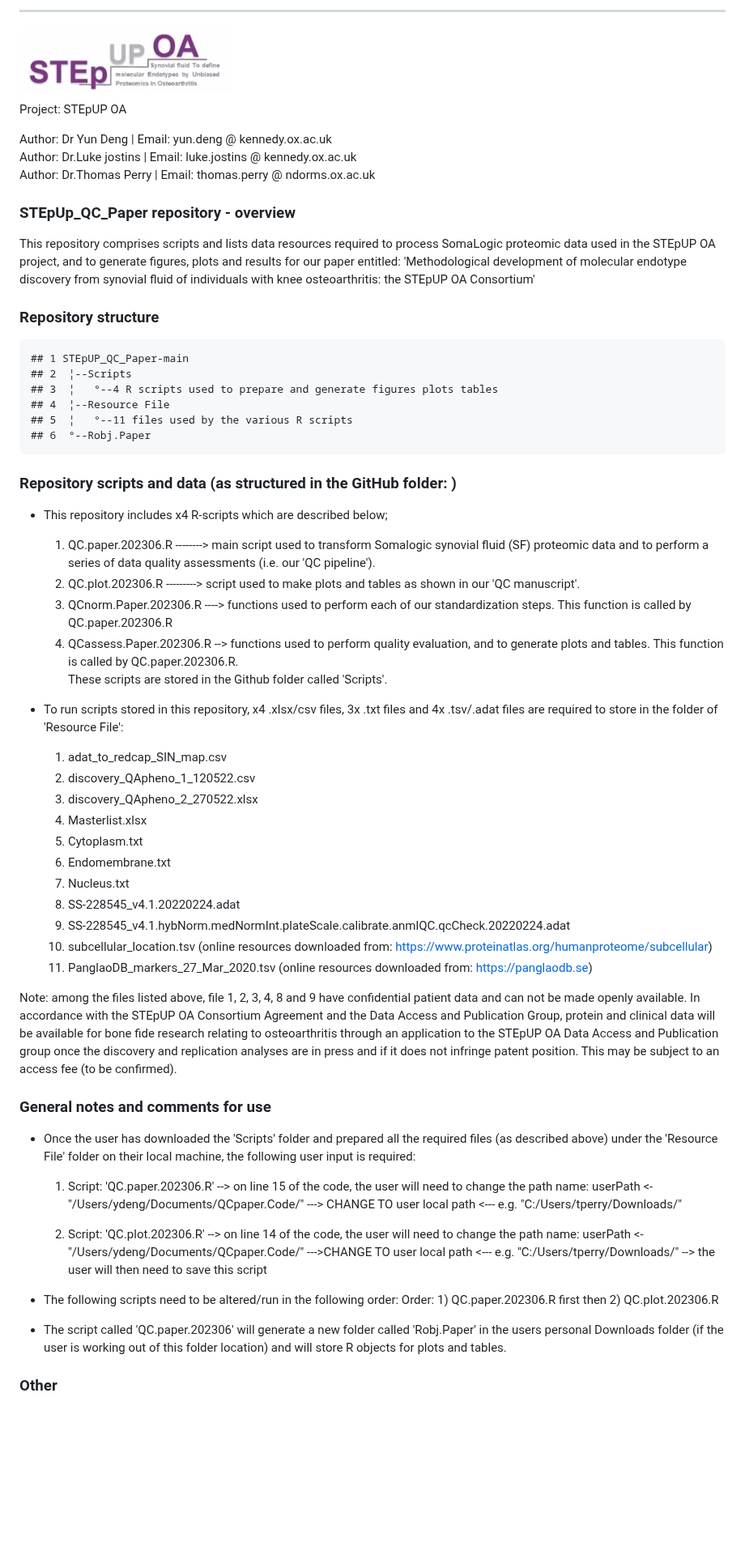
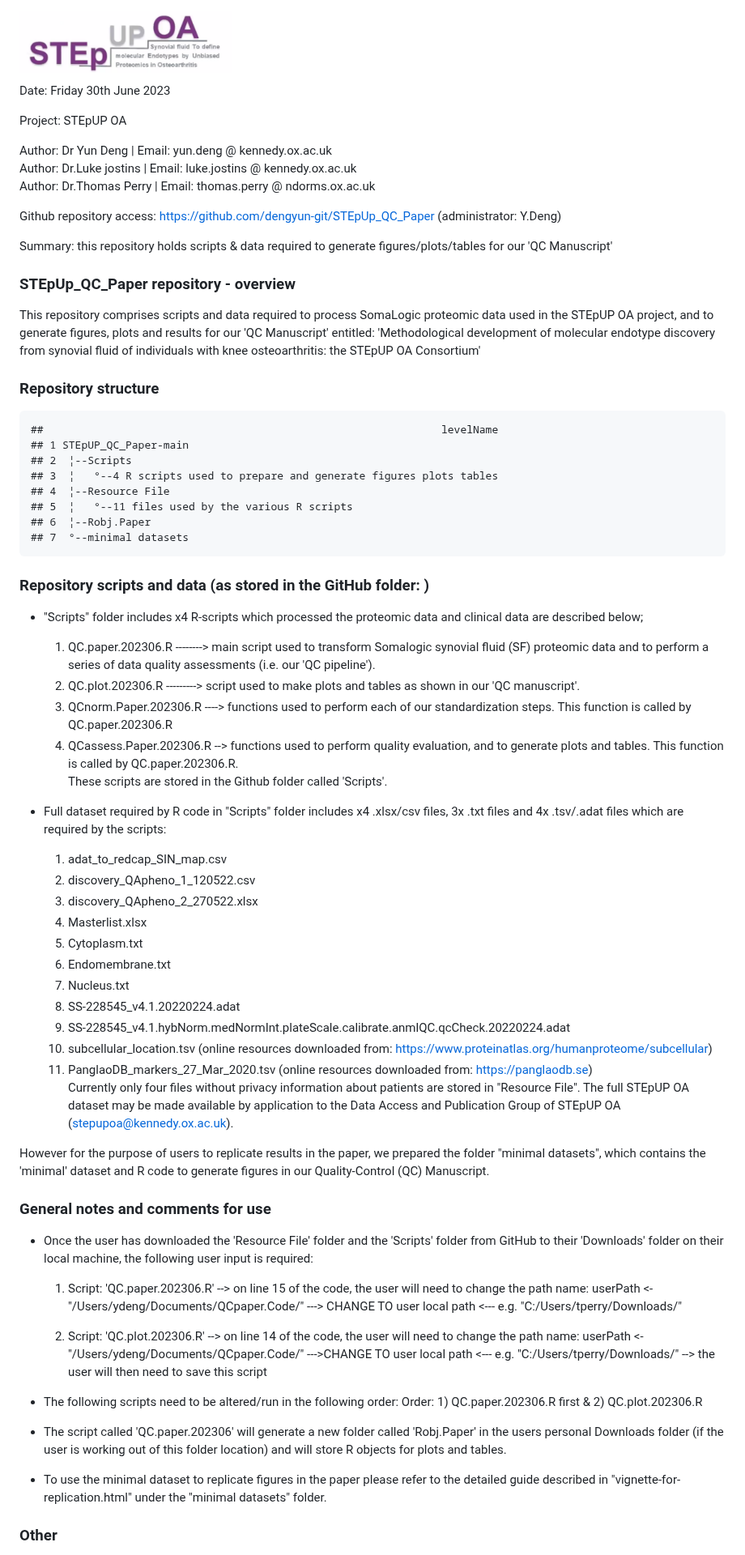
Before and after one commit to dengyun-git/STEpUp_QC_Paper, a Markdown page: README.md, the part around the change. Shown at 81% size. Drawn GitHub-style; blank space fills up the shorter version.

````diff
--- a/README.md
+++ b/README.md
@@ -1,5 +1,6 @@
----
 <img src="STEPUPlogo.png" width="30%" />
+
+Date: Friday 30th June 2023
 
 Project: STEpUP OA
 
@@ -7,33 +8,37 @@ Author: Dr Yun Deng     | Email:  yun.deng @ kennedy.ox.ac.uk\
 Author: Dr.Luke jostins | Email:  luke.jostins @ kennedy.ox.ac.uk\
 Author: Dr.Thomas Perry | Email:  thomas.perry @ ndorms.ox.ac.uk
 
+Github repository access: https://github.com/dengyun-git/STEpUp_QC_Paper (administrator: Y.Deng)
+
+Summary: this repository holds scripts & data required to generate figures/plots/tables for our 'QC Manuscript'
 
 ### STEpUp_QC_Paper repository - overview
-This repository comprises scripts and lists data resources required to process SomaLogic proteomic data used in the STEpUP OA project, and to generate figures, plots and results for our paper entitled:
+This repository comprises scripts and data required to process SomaLogic proteomic data used in the STEpUP OA project, and to generate figures, plots and results for our 'QC Manuscript' entitled:
 'Methodological development of molecular endotype discovery from synovial fluid of individuals with knee osteoarthritis: the STEpUP OA Consortium'
-
 
 ### Repository structure
 
 
 ```
+##                                                               levelName
 ## 1 STEpUP_QC_Paper-main
 ## 2  ¦--Scripts
 ## 3  ¦   °--4 R scripts used to prepare and generate figures plots tables
 ## 4  ¦--Resource File
 ## 5  ¦   °--11 files used by the various R scripts
-## 6  °--Robj.Paper
+## 6  ¦--Robj.Paper
+## 7  °--minimal datasets
 ```
 
-### Repository scripts and data (as structured in the GitHub folder: )
-* This repository includes x4 R-scripts which are described below;
+### Repository scripts and data (as stored in the GitHub folder: )
+* "Scripts" folder includes x4 R-scripts which processed the proteomic data and clinical data are described below;
   1) QC.paper.202306.R --------> main script used to transform Somalogic synovial fluid (SF) proteomic data and to perform a series of data quality assessments (i.e. our 'QC pipeline').
    2) QC.plot.202306.R ---------> script used to make plots and tables as shown in our 'QC manuscript'.
    3) QCnorm.Paper.202306.R ----> functions used to perform each of our standardization steps. This function is called by QC.paper.202306.R
    4) QCassess.Paper.202306.R --> functions used to perform quality evaluation, and to generate plots and tables. This function is called by QC.paper.202306.R.\
 These scripts are stored in the Github folder called 'Scripts'.
 
-* To run scripts stored in this repository,  x4 .xlsx/csv files, 3x .txt files and 4x .tsv/.adat files are required to store in the folder of 'Resource File':
+* Full dataset required by R code in "Scripts" folder includes x4 .xlsx/csv files, 3x .txt files and 4x .tsv/.adat files which are required by the scripts:
    1) adat_to_redcap_SIN_map.csv
    2) discovery_QApheno_1_120522.csv
    3) discovery_QApheno_2_270522.xlsx
@@ -44,22 +49,26 @@ These scripts are stored in the Github folder called 'Scripts'.
    8) SS-228545_v4.1.20220224.adat
    9) SS-228545_v4.1.hybNorm.medNormInt.plateScale.calibrate.anmlQC.qcCheck.20220224.adat
    10) subcellular_location.tsv (online resources downloaded from: https://www.proteinatlas.org/humanproteome/subcellular)
-   11) PanglaoDB_markers_27_Mar_2020.tsv (online resources downloaded from: https://panglaodb.se)
+   11) PanglaoDB_markers_27_Mar_2020.tsv (online resources downloaded from: https://panglaodb.se) \
+Currently only four files without privacy information about patients are stored in "Resource File". The full STEpUP OA dataset may be made available by application to the Data Access and Publication Group of STEpUP OA (stepupoa@kennedy.ox.ac.uk).
 
-Note: among the files listed above, file 1, 2, 3, 4, 8 and 9 have confidential patient data and can not be made openly available. In accordance with the STEpUP OA Consortium Agreement and the Data Access and Publication Group, protein and clinical data will be available for bone fide research relating to osteoarthritis through an application to the STEpUP OA Data Access and Publication group once the discovery and replication analyses are in press and if it does not infringe patent position. This may be subject to an access fee (to be confirmed).
+However for the purpose of users to replicate results in the paper, we prepared the folder "minimal datasets", which contains the 'minimal' dataset and R code to generate figures in our Quality-Control (QC) Manuscript.
 
 ### General notes and comments for use
-* Once the user has downloaded the 'Scripts' folder and prepared all the required files (as described above) under the 'Resource File' folder on their local machine, the following user input is required:
+* Once the user has downloaded the 'Resource File' folder and the 'Scripts' folder from GitHub to their 'Downloads' folder on their local machine, the following user input is required:
   1) Script: 'QC.paper.202306.R'
-   --> on line 15 of the code, the user will need to change the path name: userPath <- "/Users/ydeng/Documents/QCpaper.Code/" ---> CHANGE TO user local path <--- e.g. "C:/Users/tperry/Downloads/"
+   --> on line 15 of the code, the user will need to change the path name: userPath <-       "/Users/ydeng/Documents/QCpaper.Code/" ---> CHANGE TO user local path <--- e.g. "C:/Users/tperry/Downloads/"
 
   2) Script: 'QC.plot.202306.R'
    --> on line 14 of the code, the user will need to change the path name: userPath <- "/Users/ydeng/Documents/QCpaper.Code/" --->CHANGE TO user local path <--- e.g. "C:/Users/tperry/Downloads/"
    --> the user will then need to save this script
 
 * The following scripts need to be altered/run in the following order:
-   Order: 1) QC.paper.202306.R first then 2) QC.plot.202306.R
+   Order: 1) QC.paper.202306.R first & 2) QC.plot.202306.R
+
 * The script called 'QC.paper.202306' will generate a new folder called 'Robj.Paper' in the users personal Downloads folder (if the user is working out of this folder location) and will store R objects for plots and tables.
+
+* To use the minimal dataset to replicate figures in the paper please refer to the detailed guide described in "vignette-for-replication.html" under the "minimal datasets" folder.
 
 ### Other
 * The user will need to install the R packages:
````
